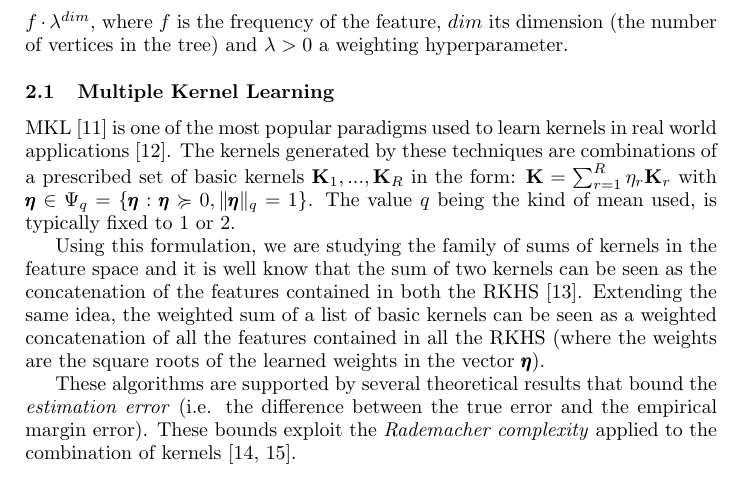
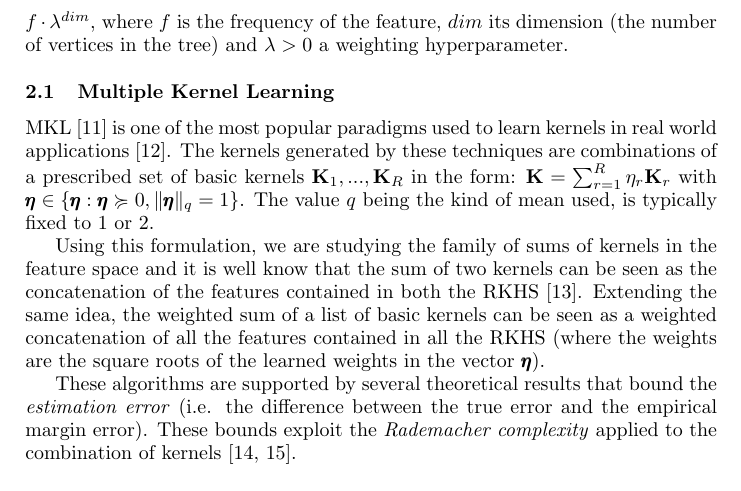
Before and after one commit to jmikko/EasyGraph, a LaTeX document (paper.tex): part of page 3 of 6, cut so that both start at the same text. Compiled offline with pdfLaTeX.

Commit message:
piccola correzione MKL

```diff
--- a/paper.tex
+++ b/paper.tex
@@ -302,7 +302,7 @@ Each tree-feature is weighted as $f \cdot \lambda^{dim}$, where $f$ is the frequ
 \label{MKL}
 MKL \cite{Gonen2011} is one of the most popular paradigms used to learn kernels in real world applications \cite{Bucak2014}. % Zien2007,Wang2015a,Sun
 The kernels generated by these techniques are combinations of a prescribed set of basic kernels $\KK_1,...,\KK_R$ in the form:
-$ \KK = \sum_{r=1}^R \eta_r \KK_r$ with $\eeta \in \Psi_q = \{ \eeta : \eeta \succcurlyeq 0, \| \eeta \|_q = 1 \}$. The value $q$ being the kind of mean used, is typically fixed to $1$ or $2$.
+$ \KK = \sum_{r=1}^R \eta_r \KK_r$ with $\eeta \in \{ \eeta : \eeta \succcurlyeq 0, \| \eeta \|_q = 1 \}$. The value $q$ being the kind of mean used, is typically fixed to $1$ or $2$.
 
 Using this formulation, we are studying the family of sums of kernels in the feature space and it is well know that the sum of two kernels can be seen as the concatenation of the features contained in both the RKHS \cite{Shawe-Taylor2004}. Extending the same idea, the weighted sum of a list of basic kernels can be seen as a weighted concatenation of all the features contained in all the RKHS (where the weights are the square roots of the learned weights in the vector $\eeta$).
 
```
